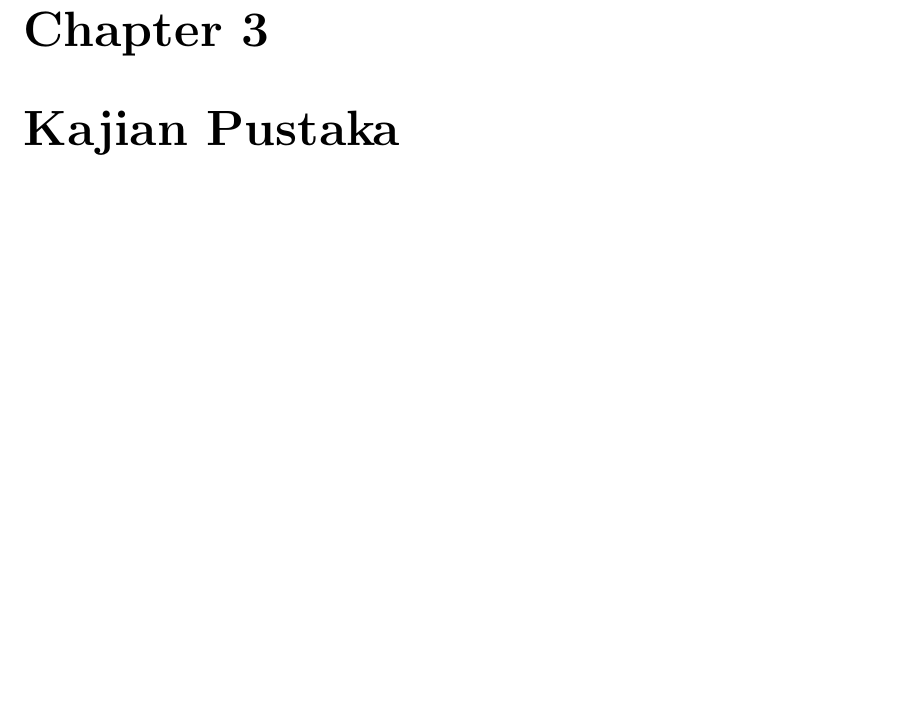
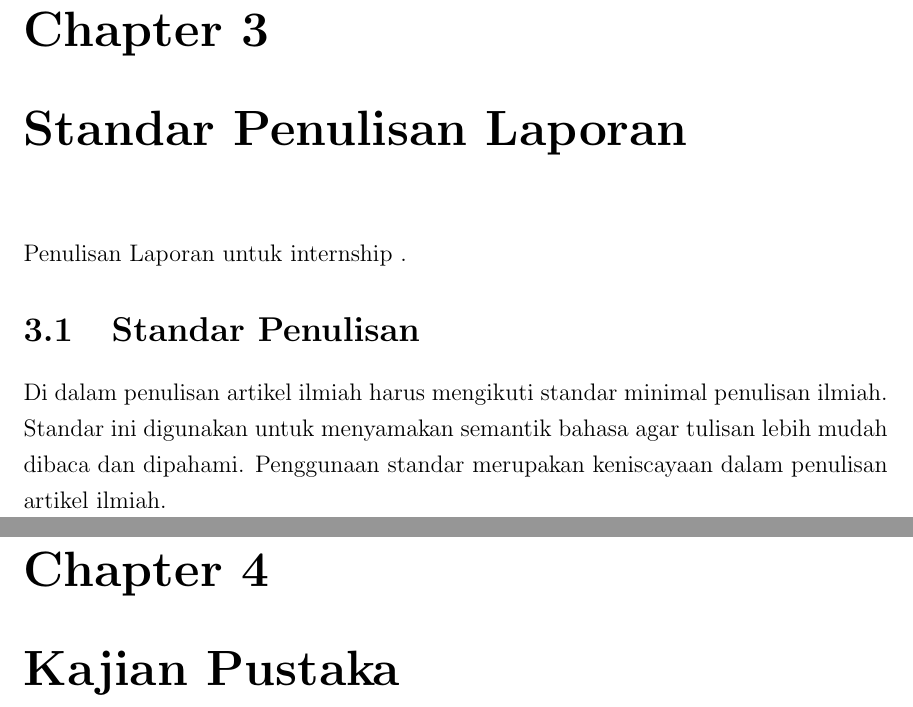
Before and after one commit to D4TI/PanduanTingkatAkhir, a LaTeX thesis (main.tex, which reads section/chapter2.tex): part of page 13 of 16 before the commit and two parts of pages 14 and 15 of 18 after it, the two joined at a grey line, cut so that both start at the same text, the shorter picture padded with empty space. Compiled offline with pdfLaTeX.

Commit message:
test
test

```diff
--- a/section/chapter2.tex
+++ b/section/chapter2.tex
@@ -46,3 +46,10 @@ Penjelasan mengenai result dan saran pengembangan penelitian lanjutan.
 
 \section{Standar Format Latex}
 Bisa dilihat di menu standar portal kampus keren
+
+\chapter{Standar Penulisan Laporan}
+
+Penulisan Laporan untuk internship .
+
+\section{Standar Penulisan}
+Di dalam penulisan artikel ilmiah harus mengikuti standar minimal penulisan ilmiah. Standar ini digunakan untuk menyamakan semantik bahasa agar tulisan lebih mudah dibaca dan dipahami. Penggunaan standar merupakan keniscayaan dalam penulisan artikel ilmiah.
```
